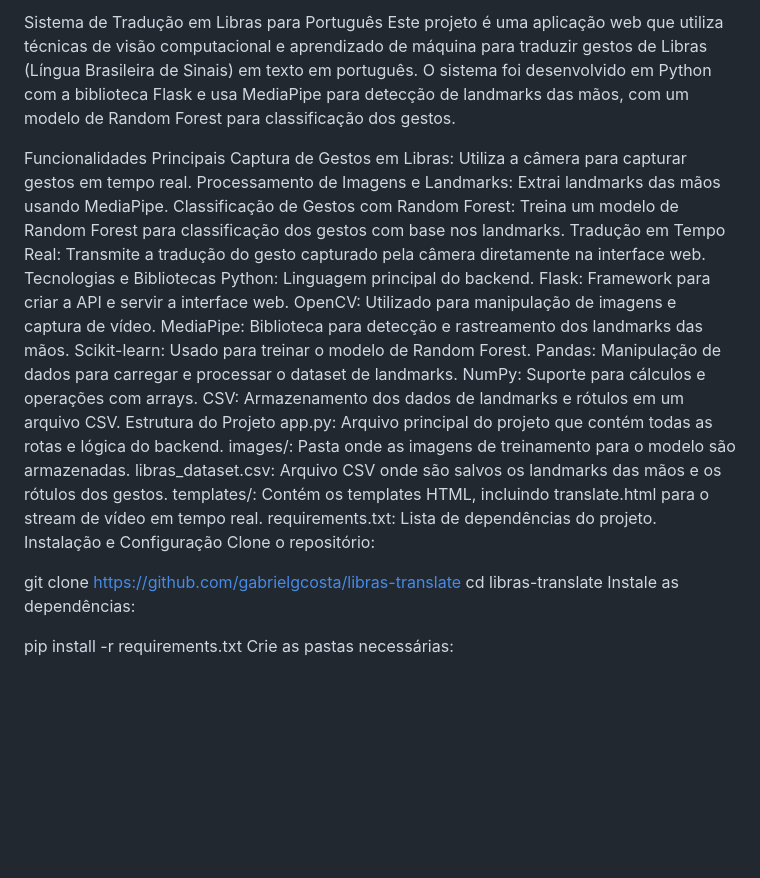
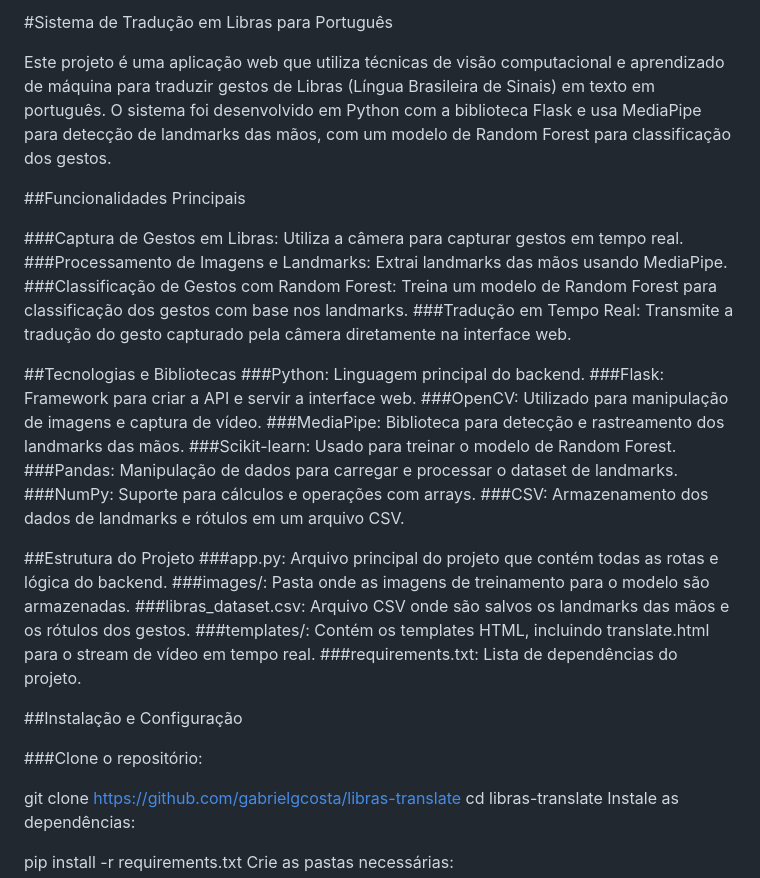
Before and after one commit to gabrielgcosta/libras-translate, a Markdown page: README.md, the part around the change. Rendered like a GitHub page; blank space fills up the shorter version.

```diff
--- a/README.md
+++ b/README.md
@@ -1,28 +1,40 @@
-Sistema de Tradução em Libras para Português
+#Sistema de Tradução em Libras para Português
+
 Este projeto é uma aplicação web que utiliza técnicas de visão computacional e aprendizado de máquina para traduzir gestos de Libras (Língua Brasileira de Sinais) em texto em português. O sistema foi desenvolvido em Python com a biblioteca Flask e usa MediaPipe para detecção de landmarks das mãos, com um modelo de Random Forest para classificação dos gestos.
 
-Funcionalidades Principais
-Captura de Gestos em Libras: Utiliza a câmera para capturar gestos em tempo real.
-Processamento de Imagens e Landmarks: Extrai landmarks das mãos usando MediaPipe.
-Classificação de Gestos com Random Forest: Treina um modelo de Random Forest para classificação dos gestos com base nos landmarks.
-Tradução em Tempo Real: Transmite a tradução do gesto capturado pela câmera diretamente na interface web.
-Tecnologias e Bibliotecas
-Python: Linguagem principal do backend.
-Flask: Framework para criar a API e servir a interface web.
-OpenCV: Utilizado para manipulação de imagens e captura de vídeo.
-MediaPipe: Biblioteca para detecção e rastreamento dos landmarks das mãos.
-Scikit-learn: Usado para treinar o modelo de Random Forest.
-Pandas: Manipulação de dados para carregar e processar o dataset de landmarks.
-NumPy: Suporte para cálculos e operações com arrays.
-CSV: Armazenamento dos dados de landmarks e rótulos em um arquivo CSV.
-Estrutura do Projeto
-app.py: Arquivo principal do projeto que contém todas as rotas e lógica do backend.
-images/: Pasta onde as imagens de treinamento para o modelo são armazenadas.
-libras_dataset.csv: Arquivo CSV onde são salvos os landmarks das mãos e os rótulos dos gestos.
-templates/: Contém os templates HTML, incluindo translate.html para o stream de vídeo em tempo real.
-requirements.txt: Lista de dependências do projeto.
-Instalação e Configuração
-Clone o repositório:
+
+##Funcionalidades Principais
+
+###Captura de Gestos em Libras: Utiliza a câmera para capturar gestos em tempo real.
+###Processamento de Imagens e Landmarks: Extrai landmarks das mãos usando MediaPipe.
+###Classificação de Gestos com Random Forest: Treina um modelo de Random Forest para classificação dos gestos com base nos landmarks.
+###Tradução em Tempo Real: Transmite a tradução do gesto capturado pela câmera diretamente na interface web.
+
+
+##Tecnologias e Bibliotecas
+###Python: Linguagem principal do backend.
+###Flask: Framework para criar a API e servir a interface web.
+###OpenCV: Utilizado para manipulação de imagens e captura de vídeo.
+###MediaPipe: Biblioteca para detecção e rastreamento dos landmarks das mãos.
+###Scikit-learn: Usado para treinar o modelo de Random Forest.
+###Pandas: Manipulação de dados para carregar e processar o dataset de landmarks.
+###NumPy: Suporte para cálculos e operações com arrays.
+###CSV: Armazenamento dos dados de landmarks e rótulos em um arquivo CSV.
+
+
+##Estrutura do Projeto
+###app.py: Arquivo principal do projeto que contém todas as rotas e lógica do backend.
+###images/: Pasta onde as imagens de treinamento para o modelo são armazenadas.
+###libras_dataset.csv: Arquivo CSV onde são salvos os landmarks das mãos e os rótulos dos gestos.
+###templates/: Contém os templates HTML, incluindo translate.html para o stream de vídeo em tempo real.
+###requirements.txt: Lista de dependências do projeto.
+
+
+##Instalação e Configuração
+
+
+###Clone o repositório:
+
 
 git clone https://github.com/gabrielgcosta/libras-translate
 cd libras-translate
```
